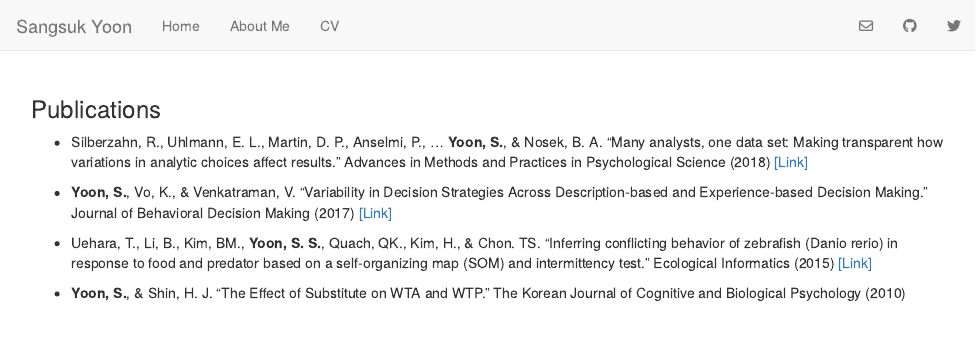
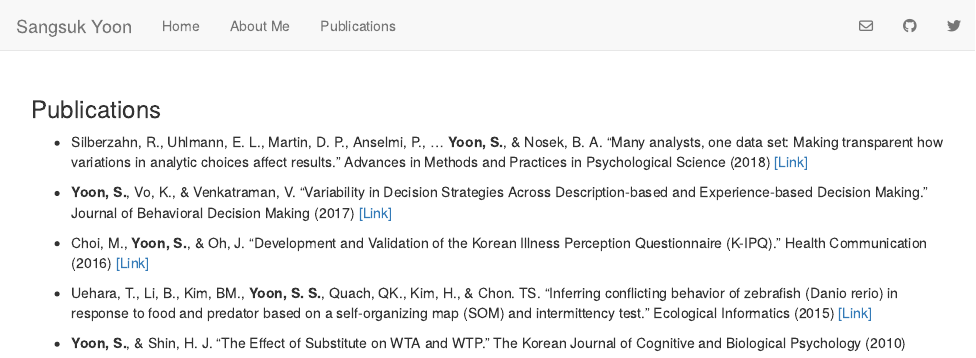
Before and after one commit to ssyoon/ssyoon.github.io, an R Markdown document (cv.Rmd): the page in a window 1100 px wide, from its top. Rendered offline with R 4.5, knitr and Pandoc, with nearby package versions.

Commit message:
CV update

```diff
--- a/_site.yml
+++ b/_site.yml
@@ -7,7 +7,7 @@ navbar:
       href: index.html
     - text: "About Me"
       href: about.html
-    - text: "CV"
+    - text: "Publications"
       href: cv.html
 
   right:
--- a/cv.Rmd
+++ b/cv.Rmd
@@ -6,6 +6,8 @@
 
 - **Yoon, S.**, Vo, K., & Venkatraman, V. "Variability in Decision Strategies Across Description‐based and Experience‐based Decision Making." Journal of Behavioral Decision Making (2017) [[Link]](https://onlinelibrary.wiley.com/doi/abs/10.1002/bdm.2009)
 
+- Choi, M., **Yoon, S.**, & Oh, J. "Development and Validation of the Korean Illness Perception Questionnaire (K-IPQ)." Health Communication (2016) [[Link]](http://www.papersearch.net/thesis/article.asp?key=3490215)
+
 - Uehara, T., Li, B., Kim, BM., **Yoon, S. S.**, Quach, QK., Kim, H., & Chon. TS. "Inferring conflicting behavior of zebrafish (Danio rerio) in response to food and predator based on a self-organizing map (SOM) and intermittency test." Ecological Informatics (2015) [[Link]](https://www.sciencedirect.com/science/article/pii/S1574954114001411)
 
 - **Yoon, S.**, & Shin, H. J. "The Effect of Substitute on WTA and WTP." The Korean Journal of Cognitive and Biological Psychology (2010)
```
Also changed, not shown: README.html, about.html, cv.html, index.html, 1 other file.
